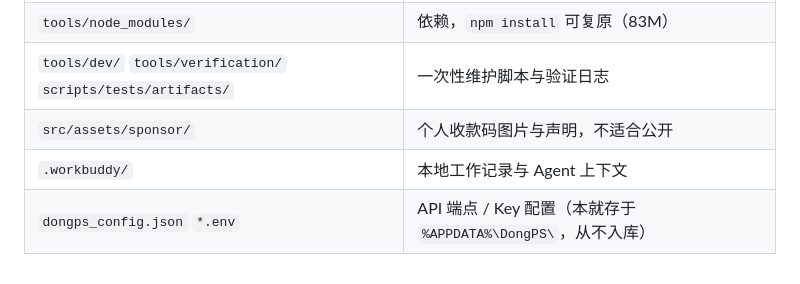
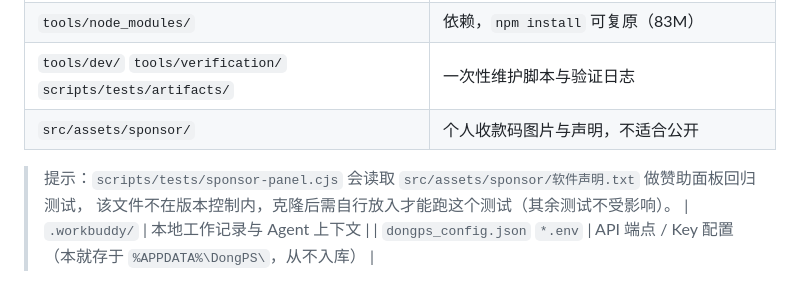
Before and after one commit to hoppinskreiser-byte/PS-API-Plugin, a Markdown page: README.md, the part around the change. GitHub-like rendering.

Commit message:
docs: 说明 sponsor-panel 测试依赖未入库的赞助素材

```diff
--- a/README.md
+++ b/README.md
@@ -82,6 +82,9 @@ node scripts/build-protected.cjs  # 需带 DONGPS_VERSION=<版本> 环境变量
 | `tools/node_modules/` | 依赖，`npm install` 可复原（83M） |
 | `tools/dev/` `tools/verification/` `scripts/tests/artifacts/` | 一次性维护脚本与验证日志 |
 | `src/assets/sponsor/` | 个人收款码图片与声明，不适合公开 |
+
+> 提示：`scripts/tests/sponsor-panel.cjs` 会读取 `src/assets/sponsor/软件声明.txt` 做赞助面板回归测试，
+> 该文件不在版本控制内，克隆后需自行放入才能跑这个测试（其余测试不受影响）。
 | `.workbuddy/` | 本地工作记录与 Agent 上下文 |
 | `dongps_config.json` `*.env` | API 端点 / Key 配置（本就存于 `%APPDATA%\DongPS\`，从不入库） |
 
```
